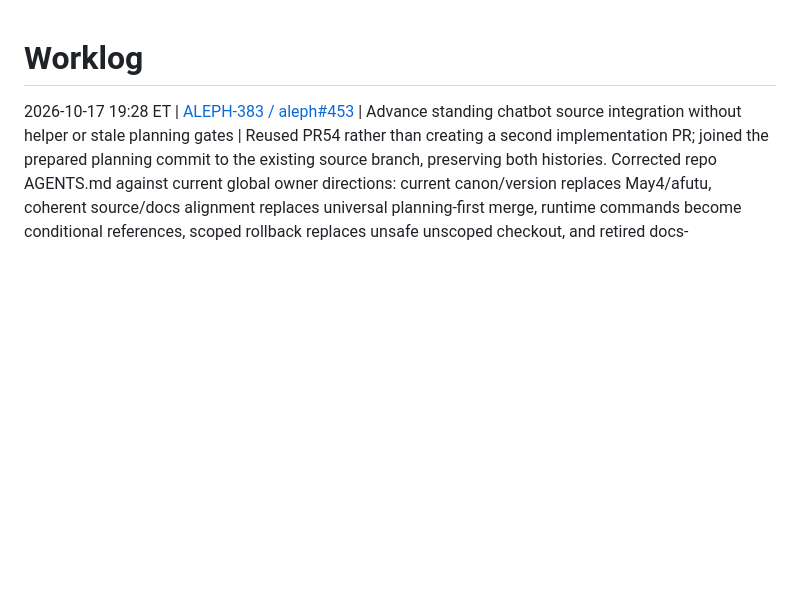
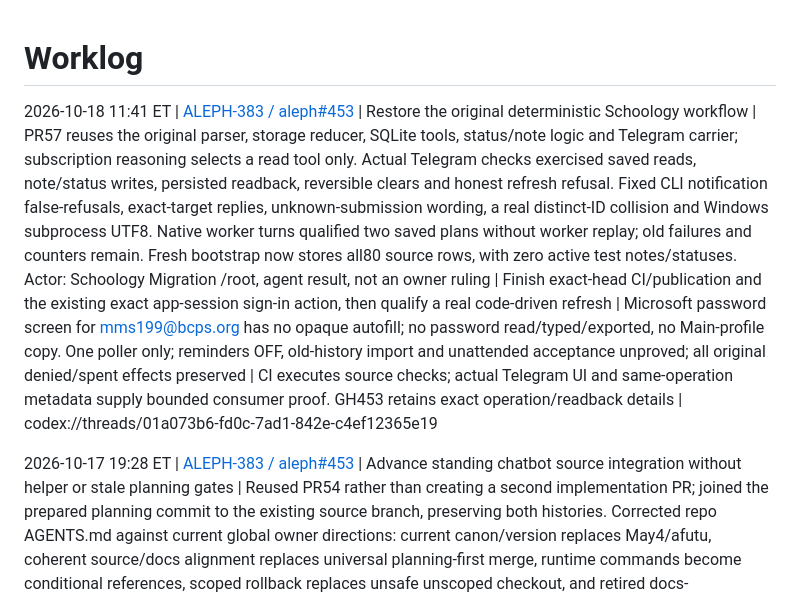
Before and after one commit to fsmalkin/schoology-bot, a Markdown page: docs/WORKLOG.md, the part around the change. Drawn GitHub-style; blank space fills up the shorter version.

```diff
--- a/docs/WORKLOG.md
+++ b/docs/WORKLOG.md
@@ -1,4 +1,6 @@
 # Worklog
+
+2026-10-18 11:41 ET | [ALEPH-383 / aleph#453](https://github.com/fsmalkin/aleph/issues/453) | Restore the original deterministic Schoology workflow | PR57 reuses the original parser, storage reducer, SQLite tools, status/note logic and Telegram carrier; subscription reasoning selects a read tool only. Actual Telegram checks exercised saved reads, note/status writes, persisted readback, reversible clears and honest refresh refusal. Fixed CLI notification false-refusals, exact-target replies, unknown-submission wording, a real distinct-ID collision and Windows subprocess UTF8. Native worker turns qualified two saved plans without worker replay; old failures and counters remain. Fresh bootstrap now stores all80 source rows, with zero active test notes/statuses. Actor: Schoology Migration /root, agent result, not an owner ruling | Finish exact-head CI/publication and the existing exact app-session sign-in action, then qualify a real code-driven refresh | Microsoft password screen for mms199@bcps.org has no opaque autofill; no password read/typed/exported, no Main-profile copy. One poller only; reminders OFF, old-history import and unattended acceptance unproved; all original denied/spent effects preserved | CI executes source checks; actual Telegram UI and same-operation metadata supply bounded consumer proof. GH453 retains exact operation/readback details | codex://threads/01a073b6-fd0c-7ad1-842e-c4ef12365e19
 
 2026-10-17 19:28 ET | [ALEPH-383 / aleph#453](https://github.com/fsmalkin/aleph/issues/453) | Advance standing chatbot source integration without helper or stale planning gates | Reused PR54 rather than creating a second implementation PR; joined the prepared planning commit to the existing source branch, preserving both histories. Corrected repo AGENTS.md against current global owner directions: current canon/version replaces May4/afutu, coherent source/docs alignment replaces universal planning-first merge, runtime commands become conditional references, scoped rollback replaces unsafe unscoped checkout, and retired docs-hub/obsolete owner-board instructions are removed. Actor: Schoology Migration /root, implementing current owner guidance, not an owner ruling | Publish the coherent existing PR54 head and complete its normal exact-head CI/review/integration | Real account/source/runtime/privacy/release/spend holds remain; no host, data, key or schedule effect. Old docs-head CI is a separate immutable run, not source acceptance | Existing87 component checks and207-module proof remain valid: production/tests/package inputs unchanged from c3d6f2f. Instruction before/after and reversal recorded in GH453; no future-runtime adoption claim | codex://threads/01a073b6-fd0c-7ad1-842e-c4ef12365e19
 
```
Also changed, not shown: README.md (+9 -3 lines), docs/TEST_COVERAGE.md (+30 -0 lines).
